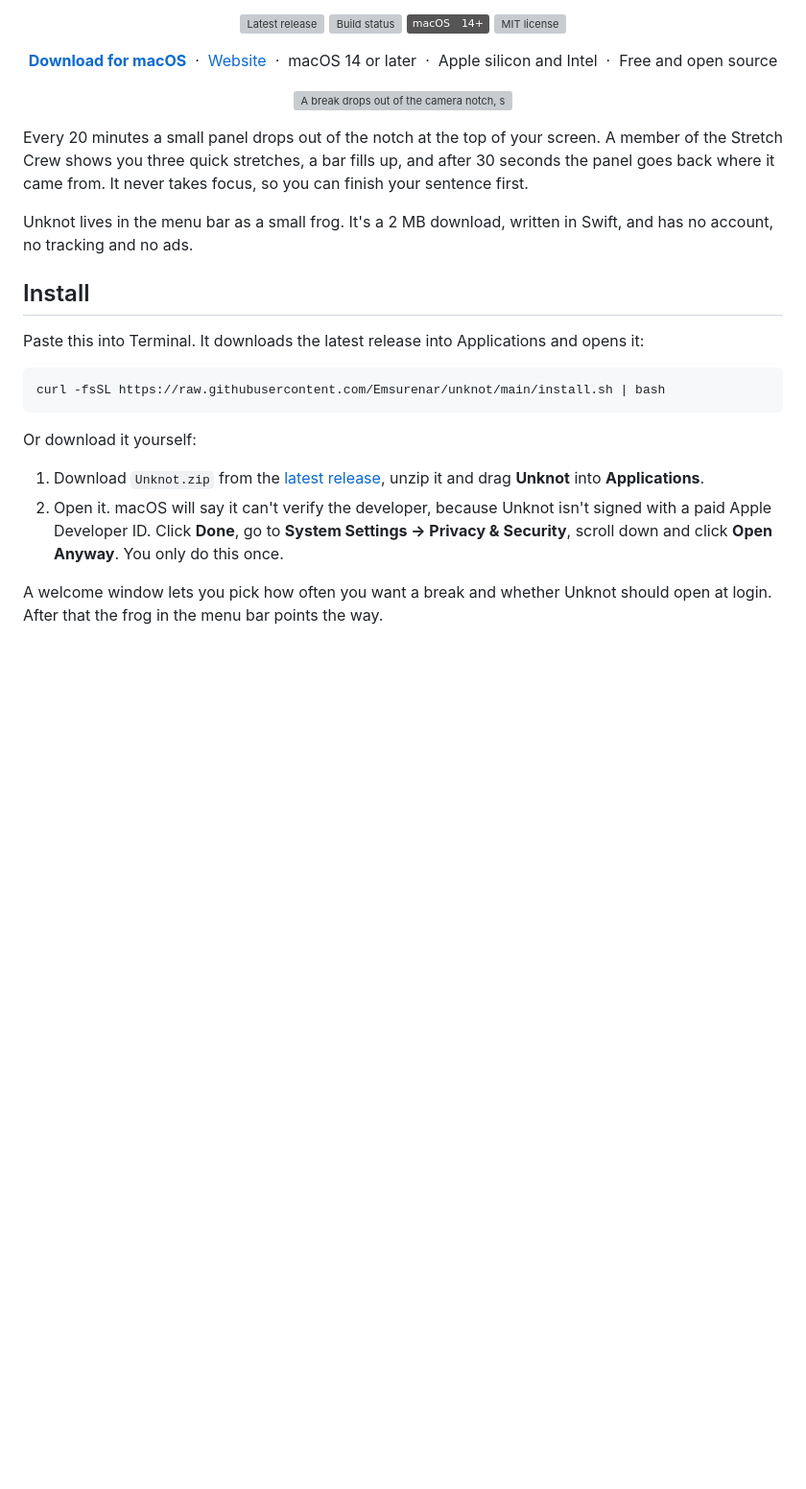
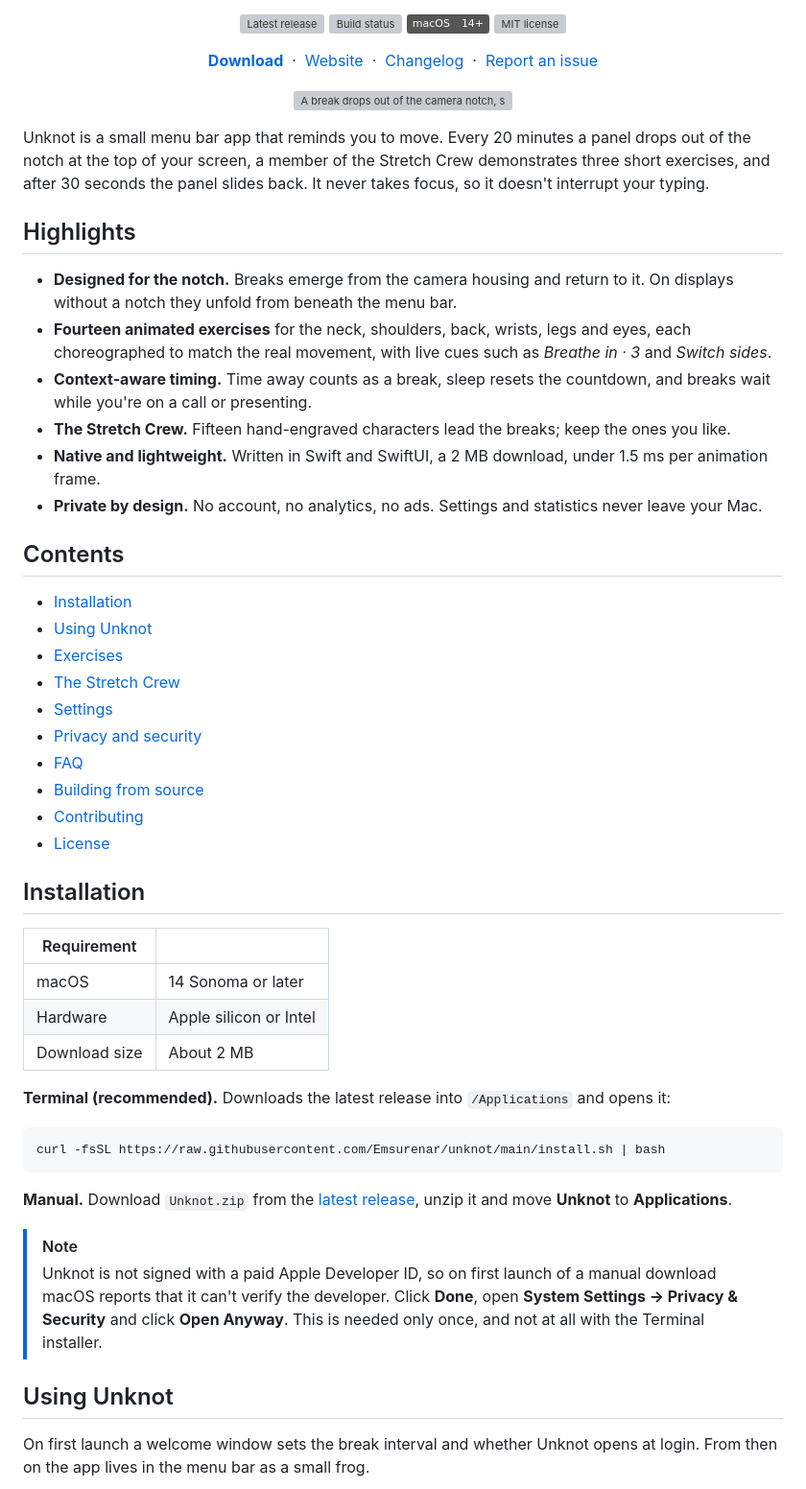
Before and after one commit to Emsurenar/mac-appar, a Markdown page: Unknot/README.md, the part around one of its changes. Shown at 96% size. GitHub-like rendering; badges without logos; blank space fills up the shorter version; grey boxes are pictures that could not be loaded.

````diff
--- a/Unknot/README.md
+++ b/Unknot/README.md
@@ -16,39 +16,73 @@
 </p>
 
 <p align="center">
-  <a href="https://github.com/Emsurenar/unknot/releases/latest"><strong>Download for macOS</strong></a>
-  &nbsp;·&nbsp; <a href="https://emsurenar.github.io/unknot/">Website</a>
-  &nbsp;·&nbsp; macOS 14 or later &nbsp;·&nbsp; Apple silicon and Intel &nbsp;·&nbsp; Free and open source
+  <a href="https://github.com/Emsurenar/unknot/releases/latest"><strong>Download</strong></a>
+  &nbsp;·&nbsp;
+  <a href="https://emsurenar.github.io/unknot/">Website</a>
+  &nbsp;·&nbsp;
+  <a href="CHANGELOG.md">Changelog</a>
+  &nbsp;·&nbsp;
+  <a href="https://github.com/Emsurenar/unknot/issues">Report an issue</a>
 </p>
 
 <p align="center">
   <img src="docs/demo.gif" width="720" alt="A break drops out of the camera notch, shows three stretches, cheers and goes back into the notch">
 </p>
 
-Every 20 minutes a small panel drops out of the notch at the top of your screen. A member of the Stretch Crew
-shows you three quick stretches, a bar fills up, and after 30 seconds the panel goes back where it came from.
-It never takes focus, so you can finish your sentence first.
+Unknot is a small menu bar app that reminds you to move. Every 20 minutes a panel drops out of the notch at the
+top of your screen, a member of the Stretch Crew demonstrates three short exercises, and after 30 seconds the
+panel slides back. It never takes focus, so it doesn't interrupt your typing.
 
-Unknot lives in the menu bar as a small frog. It's a 2 MB download, written in Swift, and has no account,
-no tracking and no ads.
+## Highlights
 
-## Install
+- **Designed for the notch.** Breaks emerge from the camera housing and return to it. On displays without a
+  notch they unfold from beneath the menu bar.
+- **Fourteen animated exercises** for the neck, shoulders, back, wrists, legs and eyes, each choreographed to
+  match the real movement, with live cues such as *Breathe in · 3* and *Switch sides*.
+- **Context-aware timing.** Time away counts as a break, sleep resets the countdown, and breaks wait while
+  you're on a call or presenting.
+- **The Stretch Crew.** Fifteen hand-engraved characters lead the breaks; keep the ones you like.
+- **Native and lightweight.** Written in Swift and SwiftUI, a 2 MB download, under 1.5 ms per animation frame.
+- **Private by design.** No account, no analytics, no ads. Settings and statistics never leave your Mac.
 
-Paste this into Terminal. It downloads the latest release into Applications and opens it:
+## Contents
+
+- [Installation](#installation)
+- [Using Unknot](#using-unknot)
+- [Exercises](#exercises)
+- [The Stretch Crew](#the-stretch-crew)
+- [Settings](#settings)
+- [Privacy and security](#privacy-and-security)
+- [FAQ](#faq)
+- [Building from source](#building-from-source)
+- [Contributing](#contributing)
+- [License](#license)
+
+## Installation
+
+| Requirement | |
+| --- | --- |
+| macOS | 14 Sonoma or later |
+| Hardware | Apple silicon or Intel |
+| Download size | About 2 MB |
+
+**Terminal (recommended).** Downloads the latest release into `/Applications` and opens it:
 
 ```bash
 curl -fsSL https://raw.githubusercontent.com/Emsurenar/unknot/main/install.sh | bash
 ```
 
-Or download it yourself:
+**Manual.** Download `Unknot.zip` from the [latest release](https://github.com/Emsurenar/unknot/releases/latest),
+unzip it and move **Unknot** to **Applications**.
 
-1. Download `Unknot.zip` from the [latest release](https://github.com/Emsurenar/unknot/releases/latest), unzip it
-   and drag **Unknot** into **Applications**.
-2. Open it. macOS will say it can't verify the developer, because Unknot isn't signed with a paid Apple
-   Developer ID. Click **Done**, go to **System Settings → Privacy & Security**, scroll down and click
-   **Open Anyway**. You only do this once.
+> [!NOTE]
+> Unknot is not signed with a paid Apple Developer ID, so on first launch of a manual download macOS reports
+> that it can't verify the developer. Click **Done**, open **System Settings → Privacy & Security** and click
+> **Open Anyway**. This is needed only once, and not at all with the Terminal installer.
 
-A welcome window lets you pick how often you want a break and whether Unknot should open at login. After that
-the frog in the menu bar points the way.
+## Using Unknot
+
+On first launch a welcome window sets the break interval and whether Unknot opens at login. From then on the
+app lives in the menu bar as a small frog.
 
 <p align="center">
````
Also changed, not shown: other parts of Unknot/README.md (+84 -74 lines).
